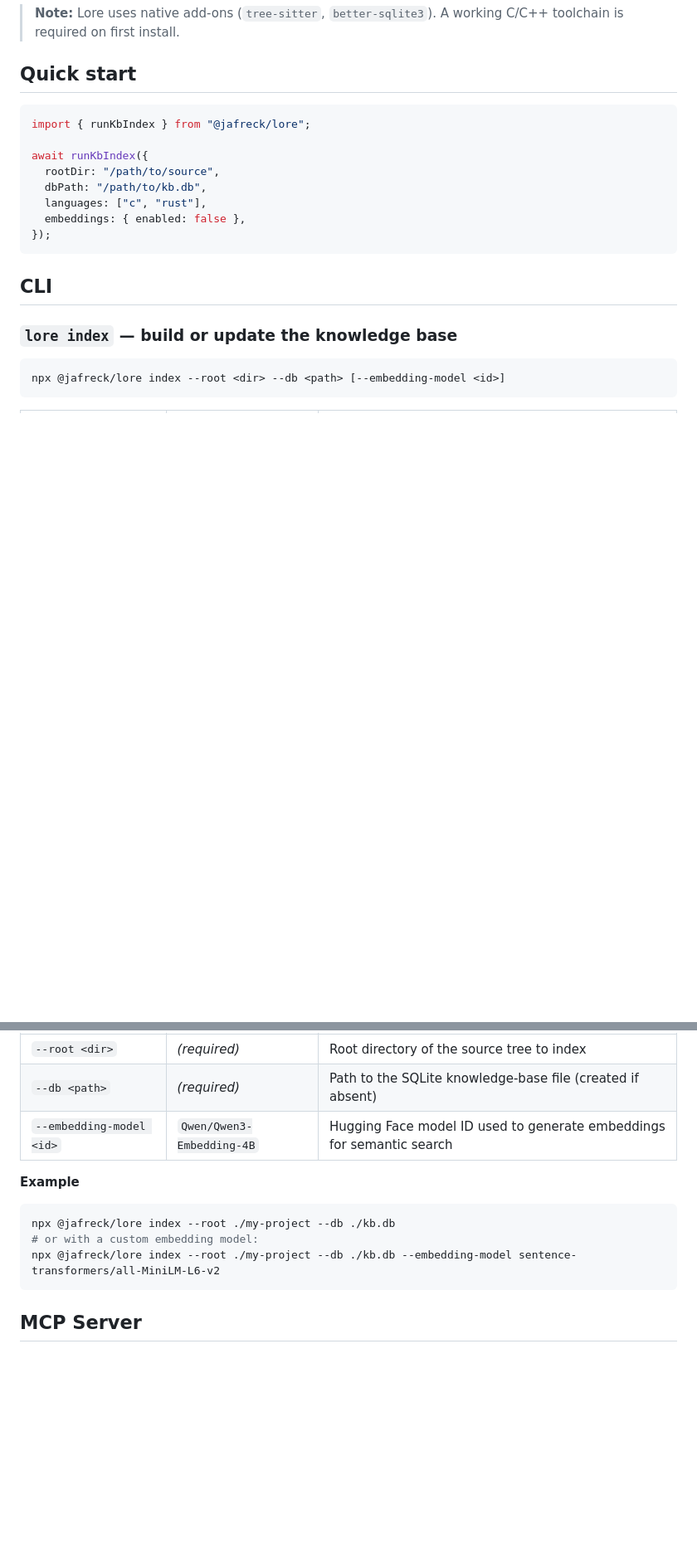
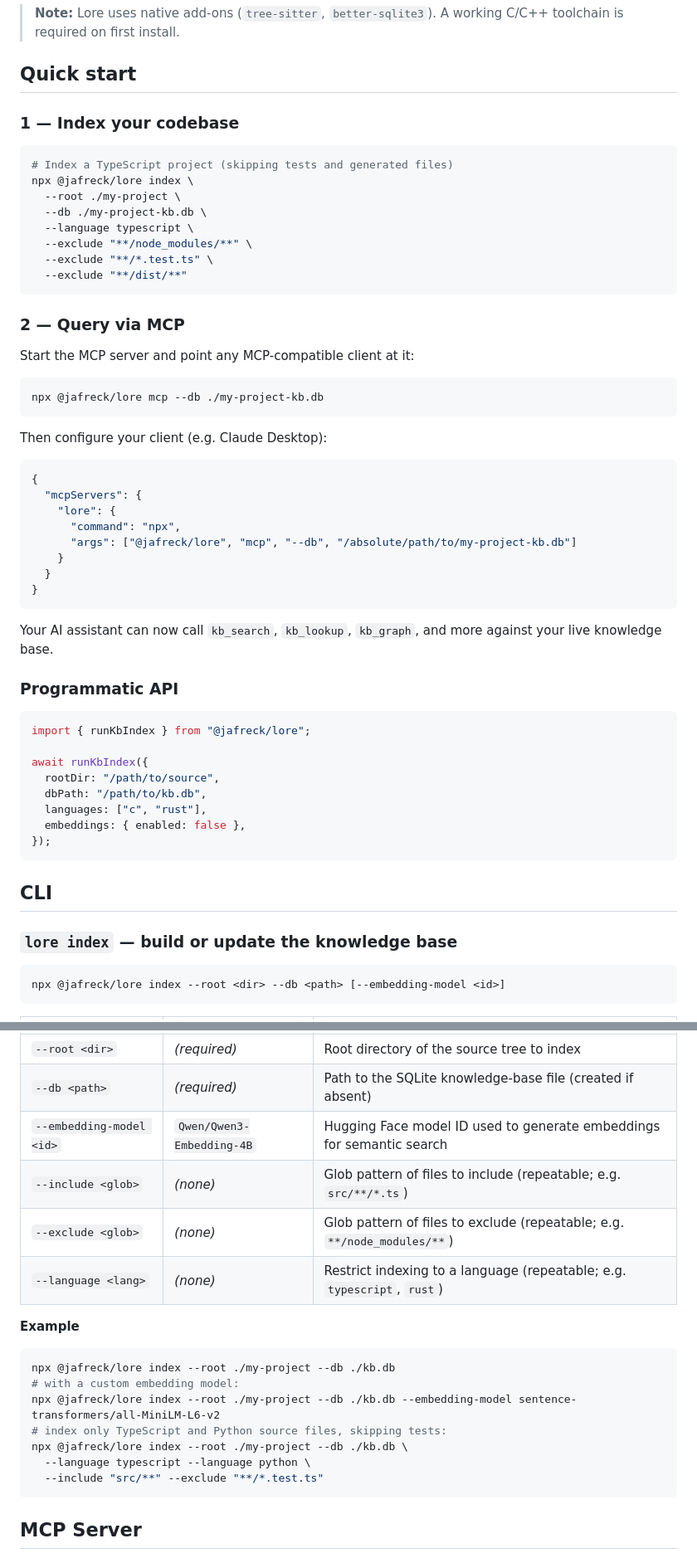
Before and after one commit to jafreck/Lore, a Markdown page: README.md, 2 parts joined by grey strips. Shown at 83% size. Rendered like a GitHub page; blank space fills up the shorter version.

Commit message:
docs: update README flag table and add CLI quick-start
Add --include, --exclude, and --language flags to the lore index CLI
flag reference table with descriptions and a multi-flag example.

Replace the programmatic-only Quick start section with an end-to-end
two-step flow: lore index (with realistic language/glob flags) followed
by lore mcp startup and client configuration.

Co-authored-by: Copilot <223556219+Copilot@users.noreply.github.com>

````diff
--- a/README.md
+++ b/README.md
@@ -29,6 +29,44 @@ npm install @jafreck/lore
 
 ## Quick start
 
+### 1 — Index your codebase
+
+```bash
+# Index a TypeScript project (skipping tests and generated files)
+npx @jafreck/lore index \
+  --root ./my-project \
+  --db ./my-project-kb.db \
+  --language typescript \
+  --exclude "**/node_modules/**" \
+  --exclude "**/*.test.ts" \
+  --exclude "**/dist/**"
+```
+
+### 2 — Query via MCP
+
+Start the MCP server and point any MCP-compatible client at it:
+
+```bash
+npx @jafreck/lore mcp --db ./my-project-kb.db
+```
+
+Then configure your client (e.g. Claude Desktop):
+
+```json
+{
+  "mcpServers": {
+    "lore": {
+      "command": "npx",
+      "args": ["@jafreck/lore", "mcp", "--db", "/absolute/path/to/my-project-kb.db"]
+    }
+  }
+}
+```
+
+Your AI assistant can now call `kb_search`, `kb_lookup`, `kb_graph`, and more against your live knowledge base.
+
+### Programmatic API
+
 ```ts
 import { runKbIndex } from "@jafreck/lore";
 
@@ -53,13 +91,20 @@ npx @jafreck/lore index --root <dir> --db <path> [--embedding-model <id>]
 | `--root <dir>` | *(required)* | Root directory of the source tree to index |
 | `--db <path>` | *(required)* | Path to the SQLite knowledge-base file (created if absent) |
 | `--embedding-model <id>` | `Qwen/Qwen3-Embedding-4B` | Hugging Face model ID used to generate embeddings for semantic search |
+| `--include <glob>` | *(none)* | Glob pattern of files to include (repeatable; e.g. `src/**/*.ts`) |
+| `--exclude <glob>` | *(none)* | Glob pattern of files to exclude (repeatable; e.g. `**/node_modules/**`) |
+| `--language <lang>` | *(none)* | Restrict indexing to a language (repeatable; e.g. `typescript`, `rust`) |
 
 **Example**
 
 ```bash
 npx @jafreck/lore index --root ./my-project --db ./kb.db
-# or with a custom embedding model:
+# with a custom embedding model:
 npx @jafreck/lore index --root ./my-project --db ./kb.db --embedding-model sentence-transformers/all-MiniLM-L6-v2
+# index only TypeScript and Python source files, skipping tests:
+npx @jafreck/lore index --root ./my-project --db ./kb.db \
+  --language typescript --language python \
+  --include "src/**" --exclude "**/*.test.ts"
 ```
 
 ## MCP Server
````
